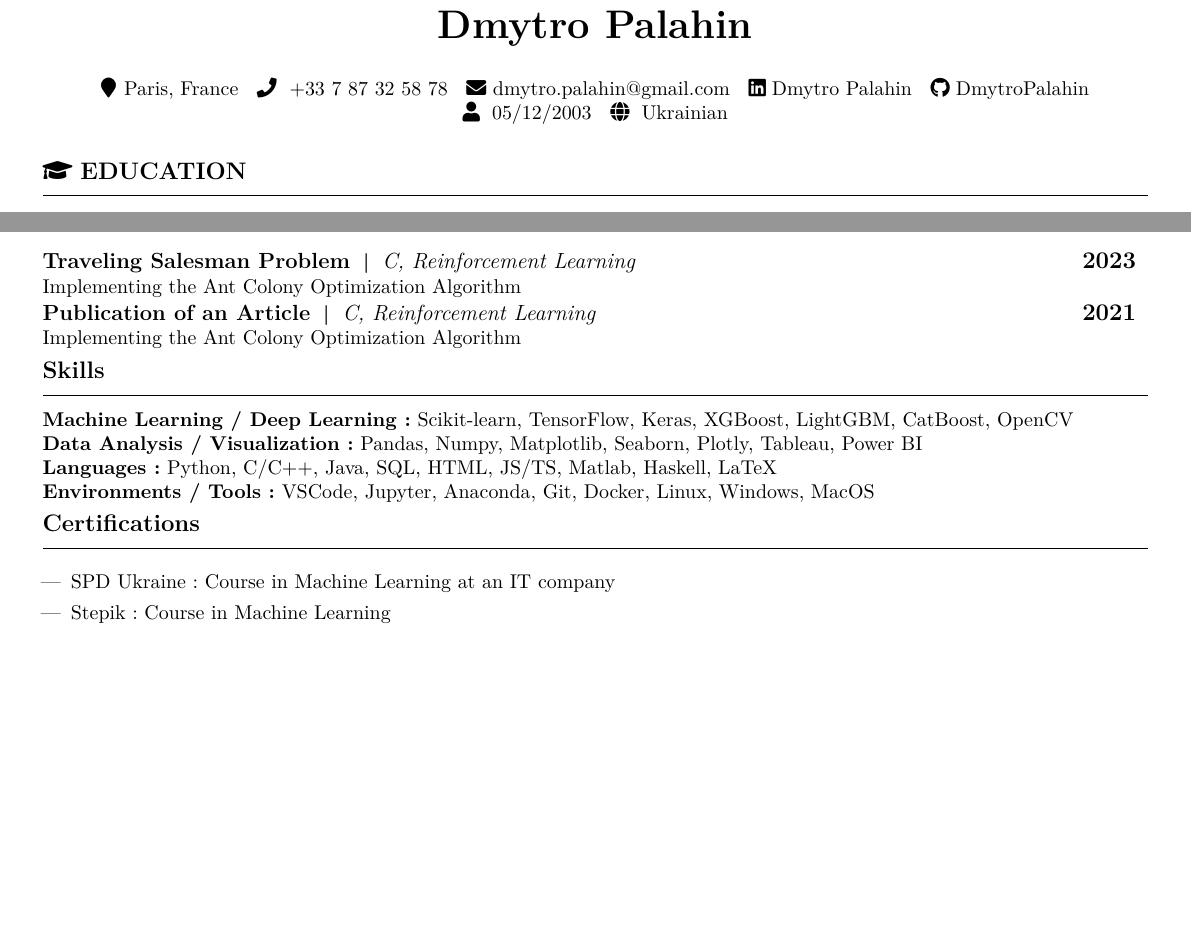
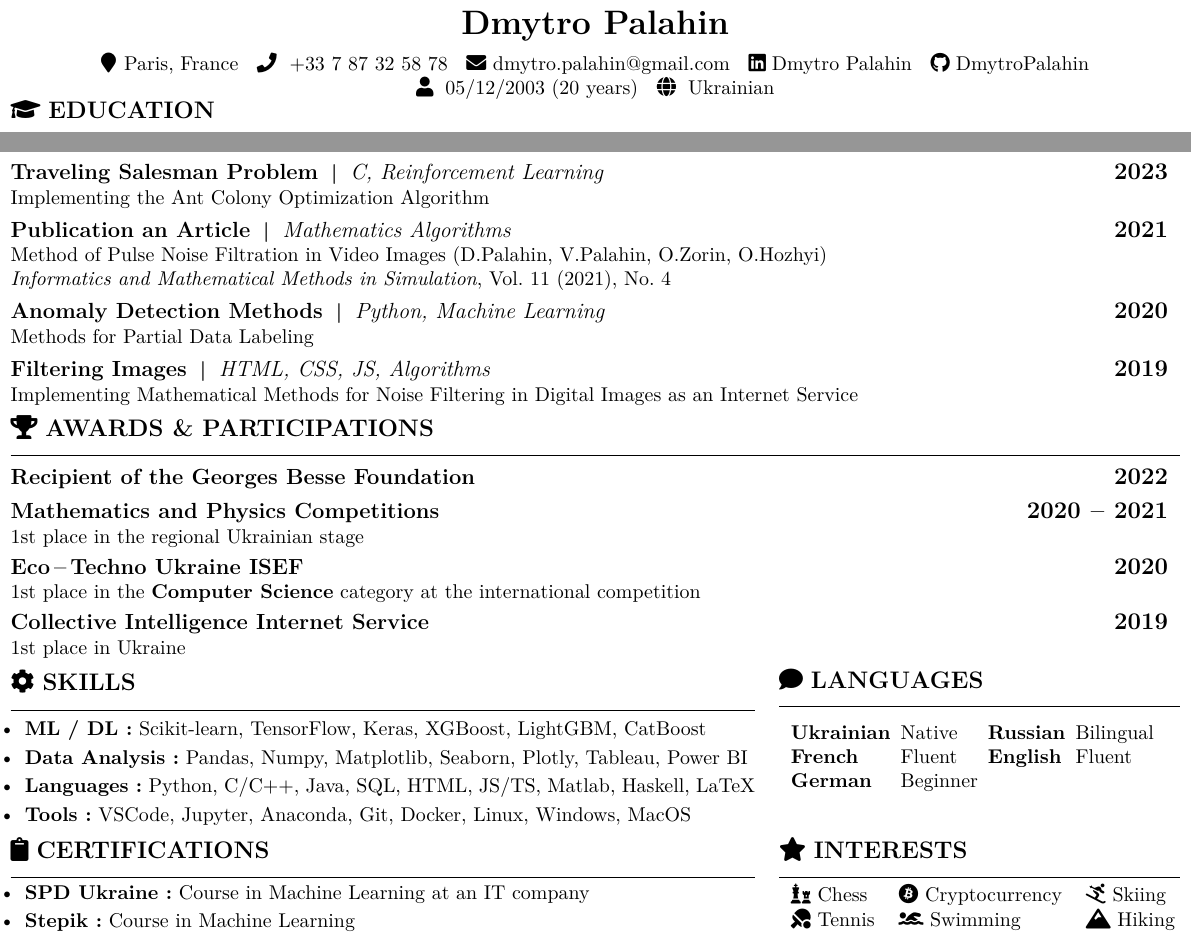
Before and after one commit to DmytroPalahin/cv-latex-simple-en, a LaTeX CV (cv-simple-dmytro-palahin-en.tex): two parts of page 1 of 2 before the commit and two parts of the page after it, joined at a grey line, cut so that both start at the same text, the shorter picture padded with empty space. Compiled offline with pdfLaTeX.

Commit message:
✨ almost finished

```diff
--- a/cv-simple-dmytro-palahin-en.tex
+++ b/cv-simple-dmytro-palahin-en.tex
@@ -76,6 +76,10 @@
 \newcommand{\itProjectIcon}[1][black]{\textcolor{#1}{\faLaptopCode}}
 \newcommand{\awardIcon}[1][black]{\textcolor{#1}{\faTrophy}}
 \newcommand{\circlednumber}[1][black]{\textcircled{\raisebox{-0.9pt}{#1}}}
+\newcommand{\gearIcon}[1][black]{\textcolor{#1}{\faCog}}
+\newcommand{\speechBubbleIcon}[1][black]{\textcolor{#1}{\faComment}}
+\newcommand{\certificateIcon}[1][black]{\textcolor{#1}{\faClipboard}}
+\newcommand{\starIcon}[1][black]{\textcolor{#1}{\faStar}}
 
 %----------------------------------------------------------------------------------------
 % PAGE LAYOUT DEFINITIONS
@@ -92,7 +96,7 @@
 \usepackage{lipsum}
 \usepackage{atbegshi}
 \usepackage[a4paper]{geometry}
-\geometry{top=0.75cm, bottom=0.0625cm, left=0.75cm, right=0.75cm}
+\geometry{top=0.25cm, bottom=0.0625cm, left=0.1875cm, right=0.1875cm}
 
 \pagestyle{empty}
 \setlength{\parindent}{0mm}
@@ -158,13 +162,13 @@
 
 \newcommand{\cvname}[1]{
     \begin{center}
-        \textbf{\textcolor{black}{\fontsize{20pt}{16pt}\selectfont #1}}
+        \textbf{\textcolor{black}{\fontsize{17pt}{12pt}\selectfont #1}}
     \end{center}
 }
 
 \newcommand{\cvsection}[1]{
     \vspace{5pt}
-    \textbf{\fontsize{12pt}{14pt}\selectfont \textcolor{black}{#1}}
+    \textbf{\fontsize{12pt}{10pt}\selectfont \textcolor{black}{#1}}
     \vspace{8pt}
     \hrule
     \vspace{8pt}
@@ -205,7 +209,7 @@
 \newcommand{\cvsubevent}[2]{
     \parbox{\mpwidth}{
         \begin{tabular*}{1\mpwidth}{@{\extracolsep{\fill}} l r}
-            \textcolor{black}{\textit{\fontsize{11}{12}\selectfont #1}} & \textcolor{black}{\textit{\fontsize{12}{12}\selectfont #2}} \\
+            \textcolor{black}{\textit{\fontsize{10}{12}\selectfont #1}} & \textcolor{black}{\textit{\fontsize{10}{12}\selectfont #2}} \\
         \end{tabular*}\\[-8pt] % to reduced some space
     }
     \vspace{-10pt}
@@ -213,7 +217,7 @@
 
 \newcommand{\cvcourses}[2]{
     \begin{tabularx}{\mpwidth}{@{}lX@{}}
-        \textcolor{black}{\textbf{\fontsize{11}{12}\selectfont #1}} & \textcolor{black}{\fontsize{11}{12}\selectfont #2}
+        \textcolor{black}{\textbf{\fontsize{10}{12}\selectfont #1}} & \textcolor{black}{\fontsize{10}{12}\selectfont #2}
     \end{tabularx}
     \vspace{12pt}
 }
@@ -238,14 +242,14 @@
     \emailLink[black]{dmytro.palahin@gmail.com}\hspace{6pt}
     \linkedinIcon[black]\hspace{3pt}\href{https://www.linkedin.com/in/dmytro-palahin/}{Dmytro Palahin}\hspace{6pt}
     \githubIcon[black]\hspace{3pt}\href{https://github.com/DmytroPalahin}{DmytroPalahin}\\
-    \birthdayIcon[black]\hspace{6pt}05/12/2003\hspace{6pt}
+    \birthdayIcon[black]\hspace{6pt}05/12/2003 (20 years)\hspace{6pt}
     \nationalityIcon[black]\hspace{6pt}Ukrainian\hspace{6pt}
 \end{center}
 
 %----------------------------------------------------------------------------------------
 % EDUCATION
 %----------------------------------------------------------------------------------------
+\vspace{-15pt}
 \pdfbookmark[1]{Education}{education}
-\vspace{3pt}
 \cvsection{\educationIcon[black]\hspace{4pt}EDUCATION}
 
@@ -307,26 +316,23 @@
 \cveventitproject{\href{https://github.com/DmytroPalahin/hsReact}{Reaction System}}{Haskell}{2024}
 {Representing reaction systems and processes using functional programming}
 
-\vspace{8pt}
+\vspace{3pt}
 \pdfbookmark[2]{Salesman Problem}{salesman}
 \cveventitproject{\href{https://github.com/DmytroPalahin/Probleme_du_Voyageur_de_Commerce}{Traveling Salesman Problem}}{C, Reinforcement Learning}{2023}
 {Implementing the Ant Colony Optimization Algorithm}
 
+\vspace{3pt}
 \pdfbookmark[2]{Article}{article}
-\cveventitproject{\href{https://www.researchsquare.com/article/rs-2203260/v1}{Publication of an Article}}{C, Reinforcement Learning}{2021}
-{Implementing the Ant Colony Optimization Algorithm}
+\cveventitproject{\href{https://www.researchsquare.com/article/rs-2203260/v1}{Publication an Article}}{Mathematics Algorithms}{2021}
+{Method of Pulse Noise Filtration in Video Images (D.Palahin, V.Palahin, O.Zorin, O.Hozhyi)\newline\textit{Informatics and Mathematical Methods in Simulation}, Vol. 11 (2021), No. 4}
 
-% Skills
-\cvsection{Skills}
-\textbf{Machine Learning / Deep Learning:} Scikit-learn, TensorFlow, Keras, XGBoost, LightGBM, CatBoost, OpenCV \\
-\textbf{Data Analysis / Visualization:} Pandas, Numpy, Matplotlib, Seaborn, Plotly, Tableau, Power BI \\
-\textbf{Languages:} Python, C/C++, Java, SQL, HTML, JS/TS, Matlab, Haskell, LaTeX \\
-\textbf{Environments / Tools:} VSCode, Jupyter, Anaconda, Git, Docker, Linux, Windows, MacOS
+\vspace{3pt}
+\pdfbookmark[2]{Anomaly Detection}{anomaly_detection}
+\cveventitproject{\href{https://github.com/DmytroPalahin/Anomaly_Detection}{Anomaly Detection Methods}}{Python, Machine Learning}{2020}
+{Methods for Partial Data Labeling}
 
-% Certifications
-\cvsection{Certifications}
-\begin{itemize}[leftmargin=0.5cm]
-    \item SPD Ukraine: Course in Machine Learning at an IT company
-    \item Stepik: Course in Machine Learning
-\end{itemize}
+\vspace{3pt}
+\pdfbookmark[2]{Filtering Images}{filtering_imgs}
+\cveventitproject{\href{https://github.com/DmytroPalahin/Filtering_Images}{Filtering Images}}{HTML, CSS, JS, Algorithms}{2019}
+{Implementing Mathematical Methods for Noise Filtering in Digital Images as an Internet Service}
 
@@ -340,8 +342,94 @@
+\pdfbookmark[1]{Participations}{participations}
+\vspace{-1pt}
+\cvsection{\awardIcon[black]\hspace{4pt}AWARDS \& PARTICIPATIONS}
 
-% Interests
-\cvsection{Interests}
-Chess, Tennis, Skiing, Cryptocurrencies, Swimming, Mountains
+\vspace{-4pt}
+\pdfbookmark[2]{Georges Besse Foundation}{fund}
+\cvevent{Recipient of the \href{https://www.fondationbesse.com/}{Georges Besse Foundation}}{2022}
 
-% Date and Signature
-\vfill
-\hspace{0cm}\hrulefill\\
+\vspace{-9pt}
+\pdfbookmark[2]{Maths \& Physics}{math_compt}
+\cvevent{Mathematics and Physics Competitions}{2020\hspace{5pt}--\hspace{5pt}2021}
+{1st place in the regional Ukrainian stage}
+
+\vspace{2pt}
+\pdfbookmark[2]{ISEF 2020}{isef}
+\cvevent{Eco\hspace{2pt}--\hspace{2pt}Techno Ukraine ISEF}{2020}
+{1st place in the \textbf{Computer Science} category at the international competition}
+
+\vspace{2pt}
+\pdfbookmark[2]{Collective Intelligence}{it_compt}
+\cvevent{Collective Intelligence Internet Service}{2019}
+{1st place in Ukraine}
+
+%----------------------------------------------------------------------------------------
+% SKILLS AND LANGUAGES
+%----------------------------------------------------------------------------------------
+%-------------------------------------
+% settings for columns separation
+\columnratio{0.65}
+\setlength{\columnsep}{1.2em}
+\setlength{\columnseprule}{0pt}
+%-------------------------------------
+
+\begin{paracol}{2}
+    \pdfbookmark[1]{Skills}{skills}
+    \begin{leftcolumn}
+        \cvsection{\gearIcon[black]\hspace{4pt}SKILLS}
+        \vspace{-8pt}
+        \begin{itemize}[leftmargin=0.25cm, label=\textbullet, itemsep=0.0625em]
+            \item \textbf{ML / DL:} Scikit-learn, TensorFlow, Keras, XGBoost, LightGBM, CatBoost
+            \item \textbf{Data Analysis:} Pandas, Numpy, Matplotlib, Seaborn, Plotly, Tableau, Power BI
+            \item \textbf{Languages:} Python, C/C++, Java, SQL, HTML, JS/TS, Matlab, Haskell, LaTeX
+            \item \textbf{Tools:} VSCode, Jupyter, Anaconda, Git, Docker, Linux, Windows, MacOS
+        \end{itemize}
+    \end{leftcolumn}
+    \pdfbookmark[1]{Languages}{languages}
+    \begin{rightcolumn}
+        \cvsection{\speechBubbleIcon[black]\hspace{4pt}LANGUAGES}
+        \begin{tabular}{ l @{\hspace{5pt}} l @{\hspace{5pt}} l @{\hspace{5pt}} l }
+            \textbf{Ukrainian} & Native   & \textbf{Russian} & Bilingual \\
+            \textbf{French}    & Fluent   & \textbf{English} & Fluent    \\
+            \textbf{German}    & Beginner &                  &           \\
+        \end{tabular}
+    \end{rightcolumn}
+\end{paracol}
+
+%----------------------------------------------------------------------------------------
+% CERTIFICATIONS AND INTERESTS
+%----------------------------------------------------------------------------------------
+%-------------------------------------
+% settings for columns separation
+\columnratio{0.65}
+\setlength{\columnsep}{1.2em}
+\setlength{\columnseprule}{0pt}
+%-------------------------------------
+
+\vspace{-5pt}
+\begin{paracol}{2}
+    \pdfbookmark[1]{Certifications}{certifications}
+    \begin{leftcolumn}
+        \cvsection{\certificateIcon[black]\hspace{4pt}CERTIFICATIONS}
+        \vspace{-8pt}
+        \begin{itemize}[leftmargin=0.25cm, label=\textbullet, itemsep=0.0625em]
+            \item \textbf{SPD Ukraine:} Course in Machine Learning at an IT company
+            \item \textbf{Stepik:} Course in Machine Learning
+        \end{itemize}
+    \end{leftcolumn}
+    \pdfbookmark[1]{Interests}{interests}
+    \begin{rightcolumn}
+        \cvsection{\starIcon[black]\hspace{4pt}INTERESTS}
+        \vspace{-5pt}
+        \begin{tabular}{ l @{\hspace{5pt}} l @{\hspace{5pt}} l }
+            \chessIcon[black] Chess\hspace{7pt}                  & \cryptoIcon[black] Cryptocurrency\hspace{7pt} & \skiIcon[black] Skiing\hspace{7pt}       \\
+            \textcolor{black}{\faTableTennis} Tennis\hspace{7pt} & \swimmingIcon[black] Swimming\hspace{7pt}     & \mountainsIcon[black] Hiking\hspace{7pt} \\
+        \end{tabular}
+    \end{rightcolumn}
+\end{paracol}
+
+% \vfill
+% \hspace{0cm}\hrulefill\\
+% \vspace{-15pt}
+% \begin{center}
+%     \hspace*{15mm}\textit{25/10/2024} \hspace{20mm}\textit{Thank you for considering my application}
+% \end{center}
```
Also changed, not shown: cv-simple-dmytro-palahin-en.pdf, cv-simple-dmytro-palahin-en.tex (29 more changed lines).
